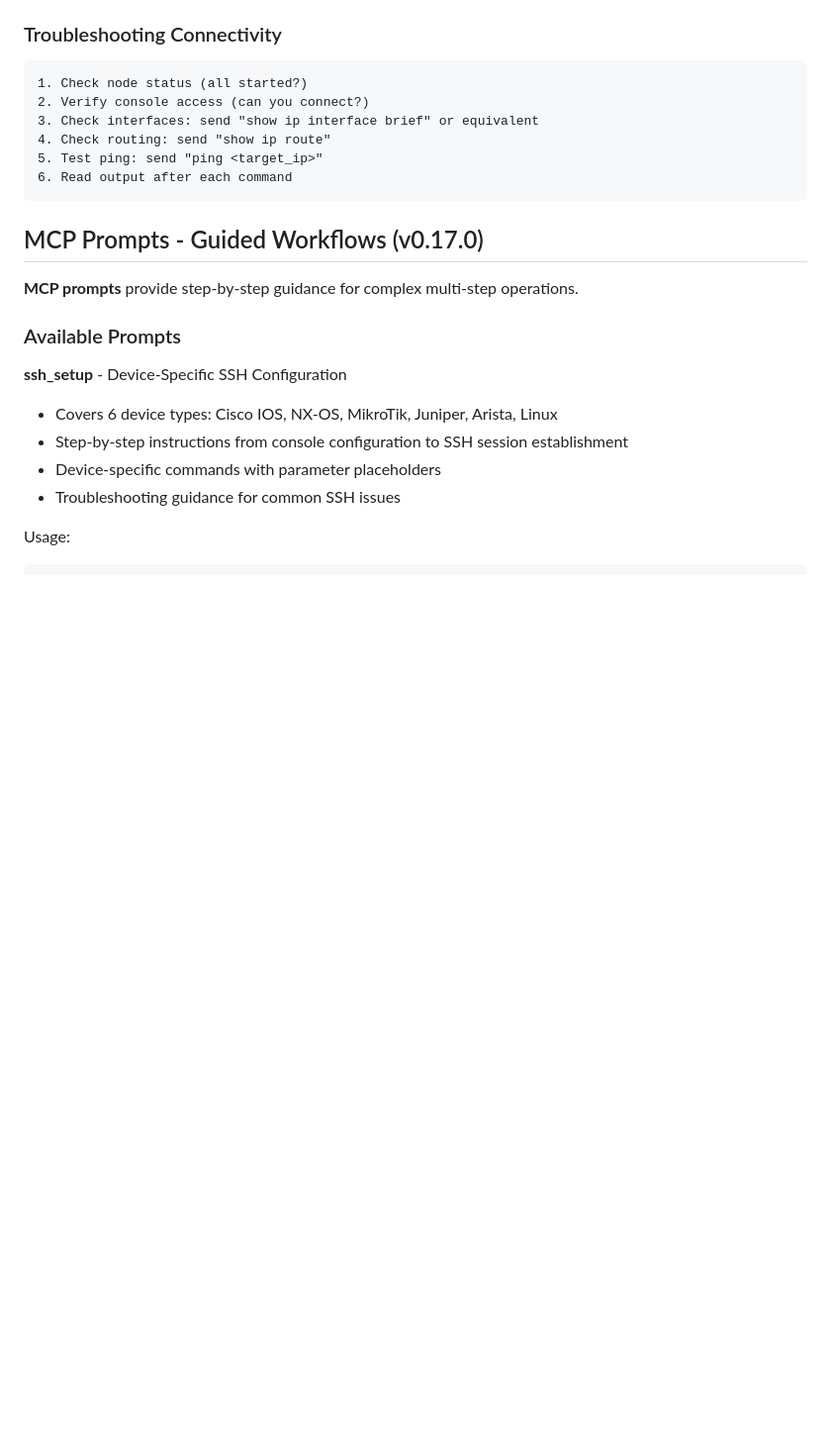
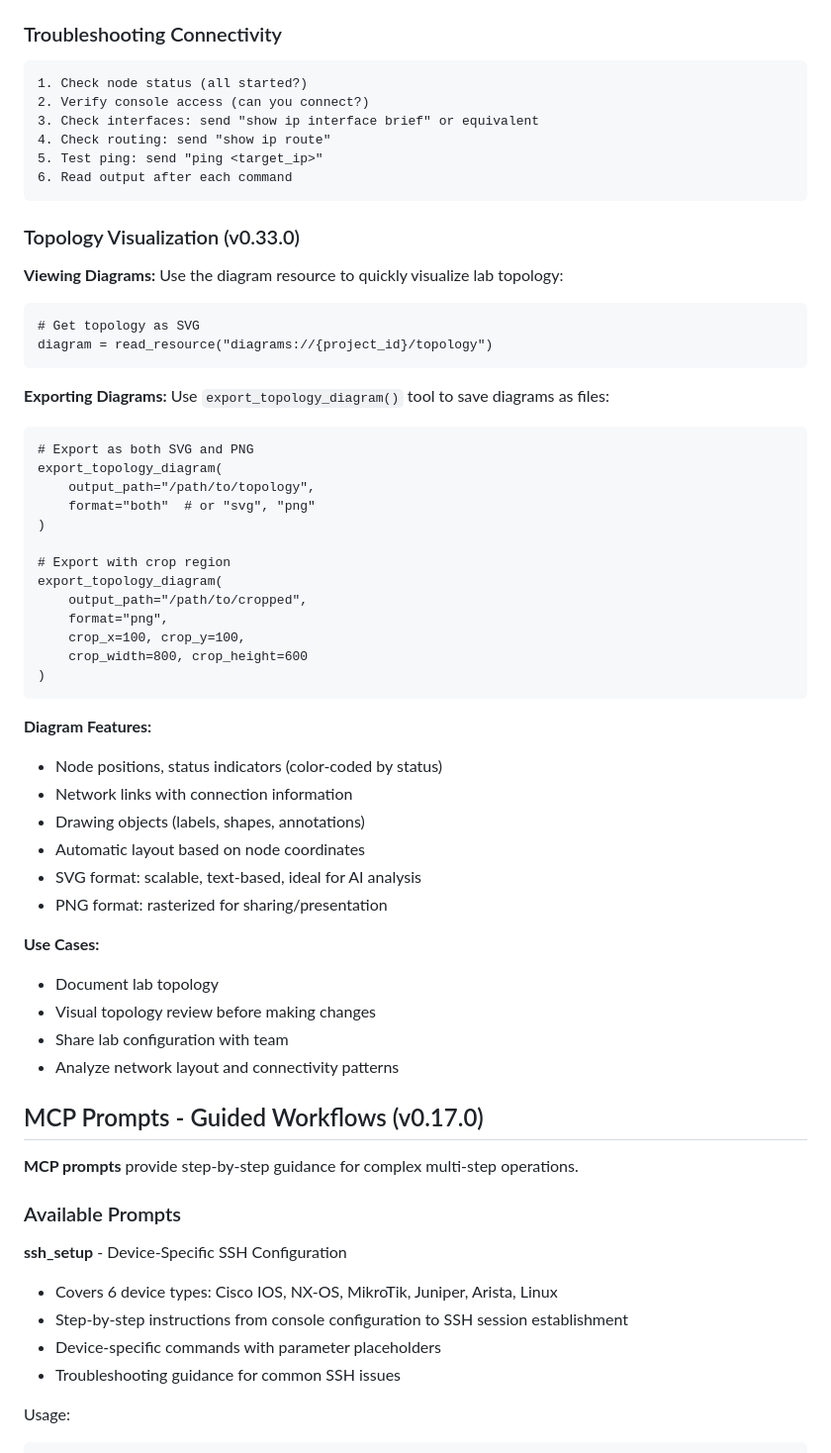
Before and after one commit to ChistokhinSV/gns3-mcp, a Markdown page: skill/SKILL.md, the part around one of its changes. Shown at 99% size. Rendered like a GitHub page; blank space fills up the shorter version.

````diff
--- a/skill/SKILL.md
+++ b/skill/SKILL.md
@@ -771,6 +823,47 @@ result = send_and_wait_console("R1",
 6. Read output after each command
 ```
 
+### Topology Visualization (v0.33.0)
+
+**Viewing Diagrams:**
+Use the diagram resource to quickly visualize lab topology:
+```
+# Get topology as SVG
+diagram = read_resource("diagrams://{project_id}/topology")
+```
+
+**Exporting Diagrams:**
+Use `export_topology_diagram()` tool to save diagrams as files:
+```
+# Export as both SVG and PNG
+export_topology_diagram(
+    output_path="/path/to/topology",
+    format="both"  # or "svg", "png"
+)
+
+# Export with crop region
+export_topology_diagram(
+    output_path="/path/to/cropped",
+    format="png",
+    crop_x=100, crop_y=100,
+    crop_width=800, crop_height=600
+)
+```
+
+**Diagram Features:**
+- Node positions, status indicators (color-coded by status)
+- Network links with connection information
+- Drawing objects (labels, shapes, annotations)
+- Automatic layout based on node coordinates
+- SVG format: scalable, text-based, ideal for AI analysis
+- PNG format: rasterized for sharing/presentation
+
+**Use Cases:**
+- Document lab topology
+- Visual topology review before making changes
+- Share lab configuration with team
+- Analyze network layout and connectivity patterns
+
 ## MCP Prompts - Guided Workflows (v0.17.0)
 
 **MCP prompts** provide step-by-step guidance for complex multi-step operations.
````
Also changed, not shown: other parts of skill/SKILL.md (+120 -47 lines).
